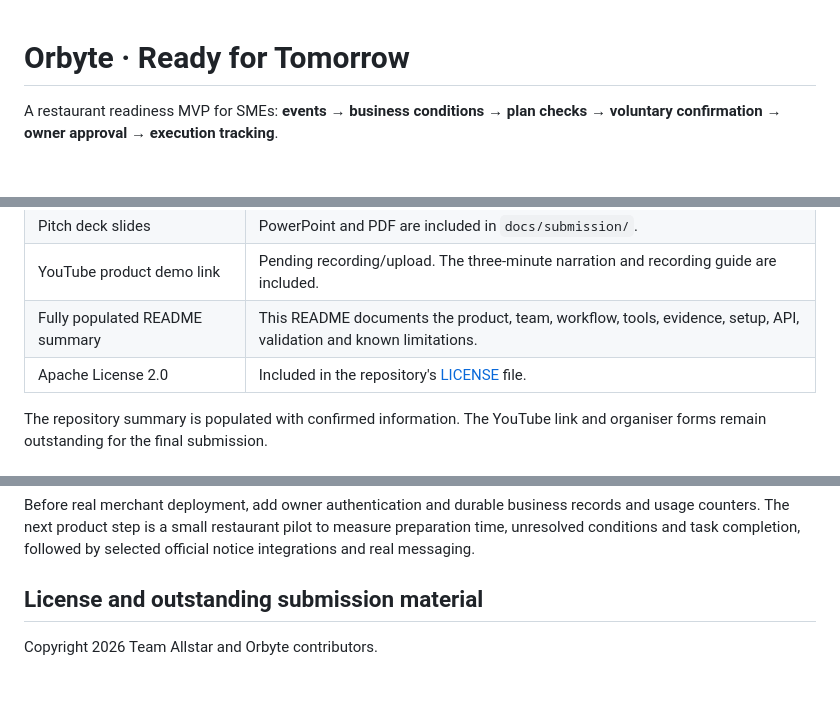
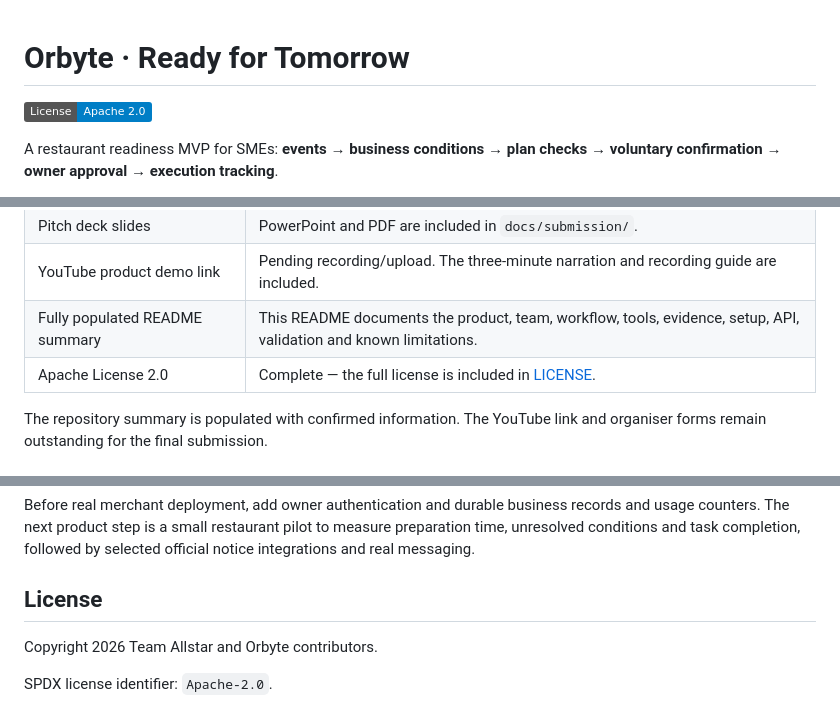
Before and after one commit to WXY0609/Orbyte-Smart-SME-Challenge, a Markdown page: README.md, 3 parts joined by grey strips. Rendered like a GitHub page; badges without logos; blank space fills up the shorter version.

Commit message:
Highlight Apache 2.0 licensing in README

```diff
--- a/README.md
+++ b/README.md
@@ -1,4 +1,6 @@
 # Orbyte · Ready for Tomorrow
+
+[![License: Apache 2.0](https://img.shields.io/badge/License-Apache_2.0-blue.svg)](LICENSE)
 
 A restaurant readiness MVP for SMEs: **events → business conditions → plan checks → voluntary confirmation → owner approval → execution tracking**.
 
@@ -137,7 +140,7 @@ render.yaml              Free hosted-demo configuration
 | Pitch deck slides | PowerPoint and PDF are included in `docs/submission/`. |
 | YouTube product demo link | Pending recording/upload. The three-minute narration and recording guide are included. |
 | Fully populated README summary | This README documents the product, team, workflow, tools, evidence, setup, API, validation and known limitations. |
-| Apache License 2.0 | Included in the repository's [LICENSE](LICENSE) file. |
+| Apache License 2.0 | Complete — the full license is included in [LICENSE](LICENSE). |
 
 The repository summary is populated with confirmed information. The YouTube link and organiser forms remain outstanding for the final submission.
 
@@ -382,6 +385,8 @@ The last completed local project validation passed **35 backend tests**, **3 fro
 
 Before real merchant deployment, add owner authentication and durable business records and usage counters. The next product step is a small restaurant pilot to measure preparation time, unresolved conditions and task completion, followed by selected official notice integrations and real messaging.
 
-## License and outstanding submission material
+## License
 
 Copyright 2026 Team Allstar and Orbyte contributors.
+
+SPDX license identifier: `Apache-2.0`.
```
Also changed, not shown: other parts of README.md (+1 -0 lines).
